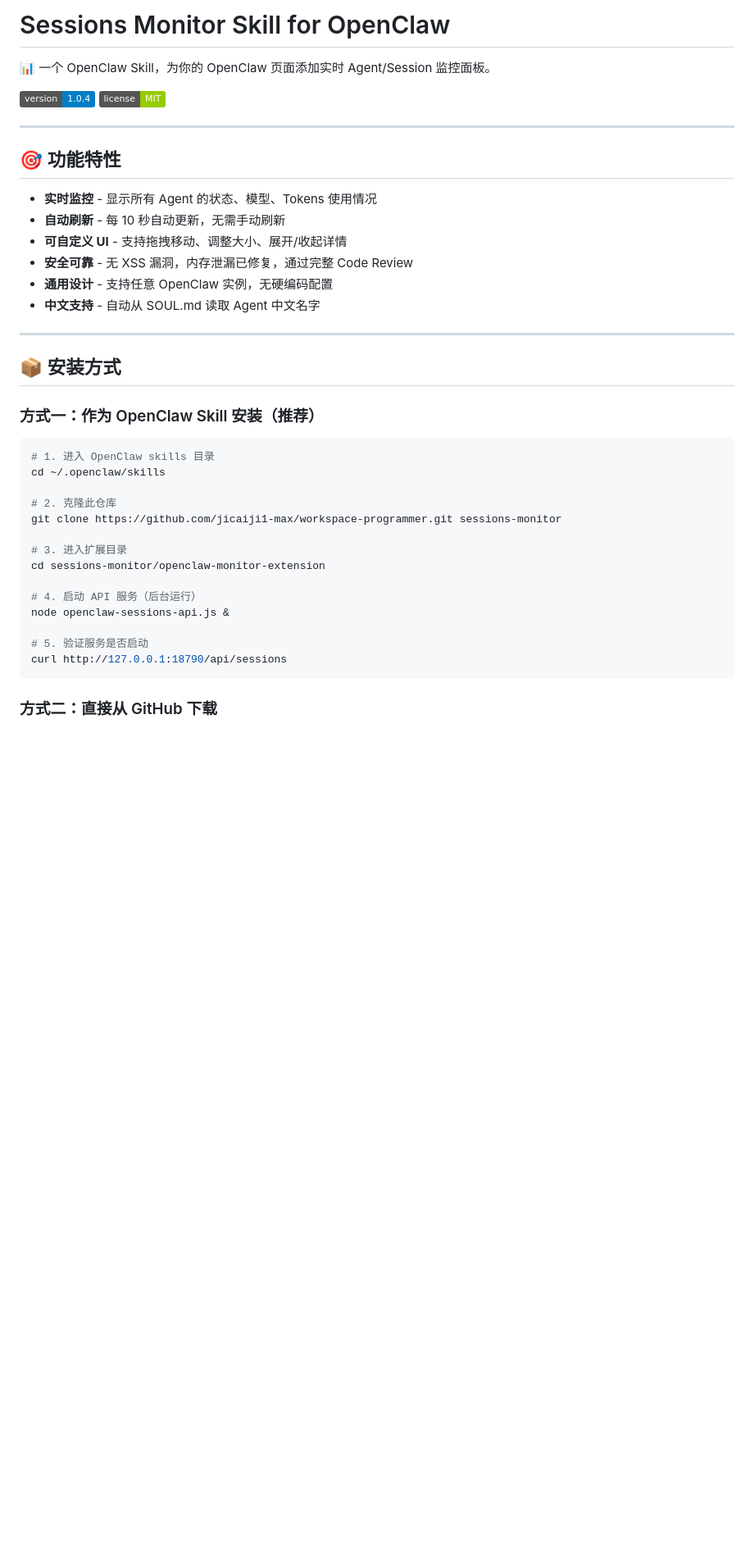
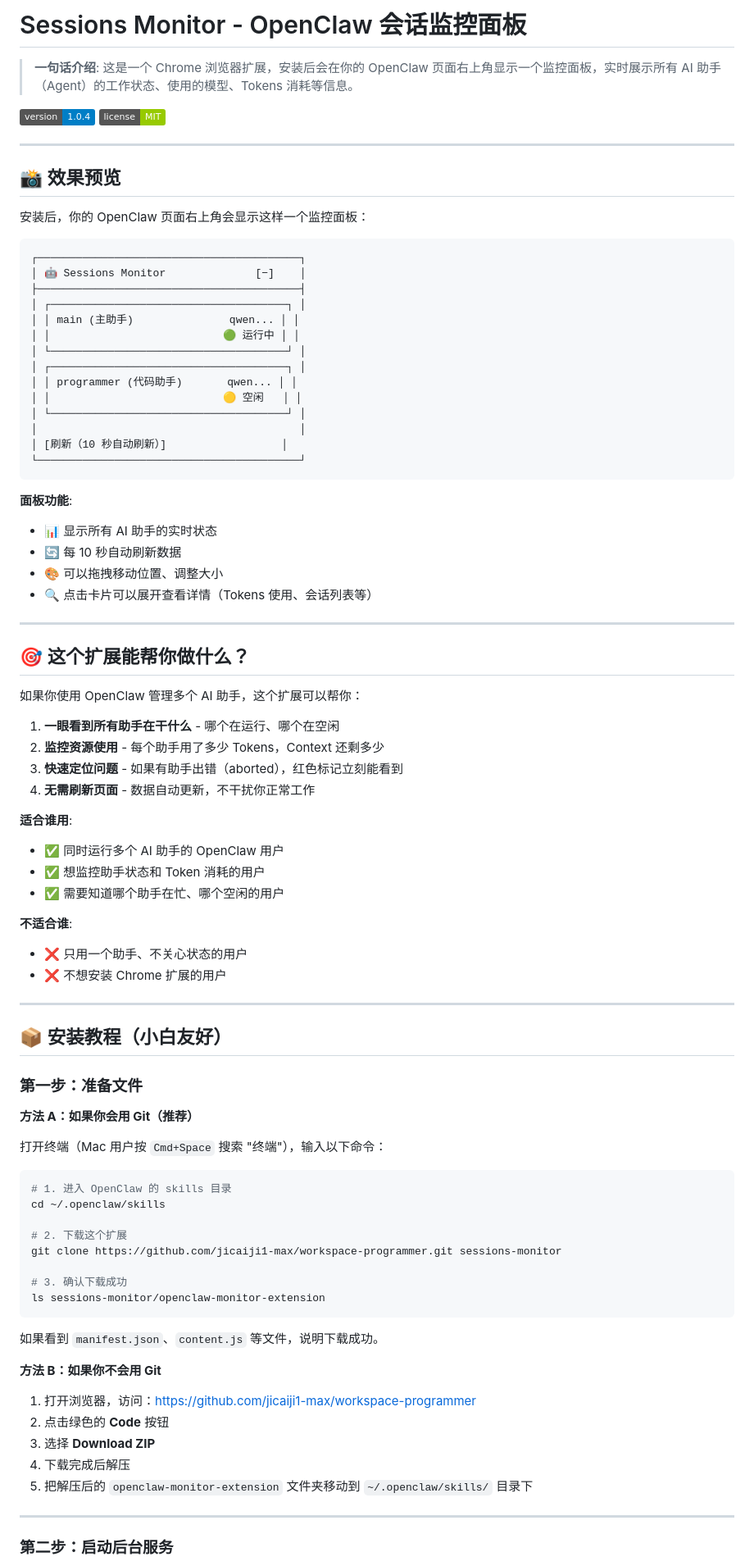
Before and after one commit to jicaiji1-max/ai-fortune-teller, a Markdown page: openclaw-monitor-extension/README.md, the part around one of its changes. Shown at 82% size. Rendered like a GitHub page; badges without logos; blank space fills up the shorter version.

````diff
--- a/openclaw-monitor-extension/README.md
+++ b/openclaw-monitor-extension/README.md
@@ -1,42 +1,91 @@
-# Sessions Monitor Skill for OpenClaw
+# Sessions Monitor - OpenClaw 会话监控面板
 
-📊 一个 OpenClaw Skill，为你的 OpenClaw 页面添加实时 Agent/Session 监控面板。
+> **一句话介绍**: 这是一个 Chrome 浏览器扩展，安装后会在你的 OpenClaw 页面右上角显示一个监控面板，实时展示所有 AI 助手（Agent）的工作状态、使用的模型、Tokens 消耗等信息。
 
 ![Version](https://img.shields.io/badge/version-1.0.4-blue)
 ![License](https://img.shields.io/badge/license-MIT-green)
 
 ---
 
-## 🎯 功能特性
+## 📸 效果预览
 
-- **实时监控** - 显示所有 Agent 的状态、模型、Tokens 使用情况
-- **自动刷新** - 每 10 秒自动更新，无需手动刷新
-- **可自定义 UI** - 支持拖拽移动、调整大小、展开/收起详情
-- **安全可靠** - 无 XSS 漏洞，内存泄漏已修复，通过完整 Code Review
-- **通用设计** - 支持任意 OpenClaw 实例，无硬编码配置
-- **中文支持** - 自动从 SOUL.md 读取 Agent 中文名字
+安装后，你的 OpenClaw 页面右上角会显示这样一个监控面板：
+
+```
+┌─────────────────────────────────────────┐
+│ 🤖 Sessions Monitor              [−]    │
+├─────────────────────────────────────────┤
+│ ┌─────────────────────────────────────┐ │
+│ │ main (主助手)               qwen... │ │
+│ │                           🟢 运行中 │ │
+│ └─────────────────────────────────────┘ │
+│ ┌─────────────────────────────────────┐ │
+│ │ programmer (代码助手)       qwen... │ │
+│ │                           🟡 空闲   │ │
+│ └─────────────────────────────────────┘ │
+│                                         │
+│ [刷新（10 秒自动刷新）]                  │
+└─────────────────────────────────────────┘
+```
+
+**面板功能**:
+- 📊 显示所有 AI 助手的实时状态
+- 🔄 每 10 秒自动刷新数据
+- 🎨 可以拖拽移动位置、调整大小
+- 🔍 点击卡片可以展开查看详情（Tokens 使用、会话列表等）
 
 ---
 
-## 📦 安装方式
+## 🎯 这个扩展能帮你做什么？
 
-### 方式一：作为 OpenClaw Skill 安装（推荐）
+如果你使用 OpenClaw 管理多个 AI 助手，这个扩展可以帮你：
+
+1. **一眼看到所有助手在干什么** - 哪个在运行、哪个在空闲
+2. **监控资源使用** - 每个助手用了多少 Tokens，Context 还剩多少
+3. **快速定位问题** - 如果有助手出错（aborted），红色标记立刻能看到
+4. **无需刷新页面** - 数据自动更新，不干扰你正常工作
+
+**适合谁用**:
+- ✅ 同时运行多个 AI 助手的 OpenClaw 用户
+- ✅ 想监控助手状态和 Token 消耗的用户
+- ✅ 需要知道哪个助手在忙、哪个空闲的用户
+
+**不适合谁**:
+- ❌ 只用一个助手、不关心状态的用户
+- ❌ 不想安装 Chrome 扩展的用户
+
+---
+
+## 📦 安装教程（小白友好）
+
+### 第一步：准备文件
+
+**方法 A：如果你会用 Git（推荐）**
+
+打开终端（Mac 用户按 `Cmd+Space` 搜索 "终端"），输入以下命令：
 
 ```bash
-# 1. 进入 OpenClaw skills 目录
+# 1. 进入 OpenClaw 的 skills 目录
 cd ~/.openclaw/skills
 
-# 2. 克隆此仓库
+# 2. 下载这个扩展
 git clone https://github.com/jicaiji1-max/workspace-programmer.git sessions-monitor
 
-# 3. 进入扩展目录
-cd sessions-monitor/openclaw-monitor-extension
-
-# 4. 启动 API 服务（后台运行）
-node openclaw-sessions-api.js &
-
-# 5. 验证服务是否启动
-curl http://127.0.0.1:18790/api/sessions
+# 3. 确认下载成功
+ls sessions-monitor/openclaw-monitor-extension
 ```
 
-### 方式二：直接从 GitHub 下载
+如果看到 `manifest.json`、`content.js` 等文件，说明下载成功。
+
+**方法 B：如果你不会用 Git**
+
+1. 打开浏览器，访问：https://github.com/jicaiji1-max/workspace-programmer
+2. 点击绿色的 **Code** 按钮
+3. 选择 **Download ZIP**
+4. 下载完成后解压
+5. 把解压后的 `openclaw-monitor-extension` 文件夹移动到 `~/.openclaw/skills/` 目录下
+
+---
+
+### 第二步：启动后台服务
+
````
Also changed, not shown: other parts of openclaw-monitor-extension/README.md (+271 -225 lines).
